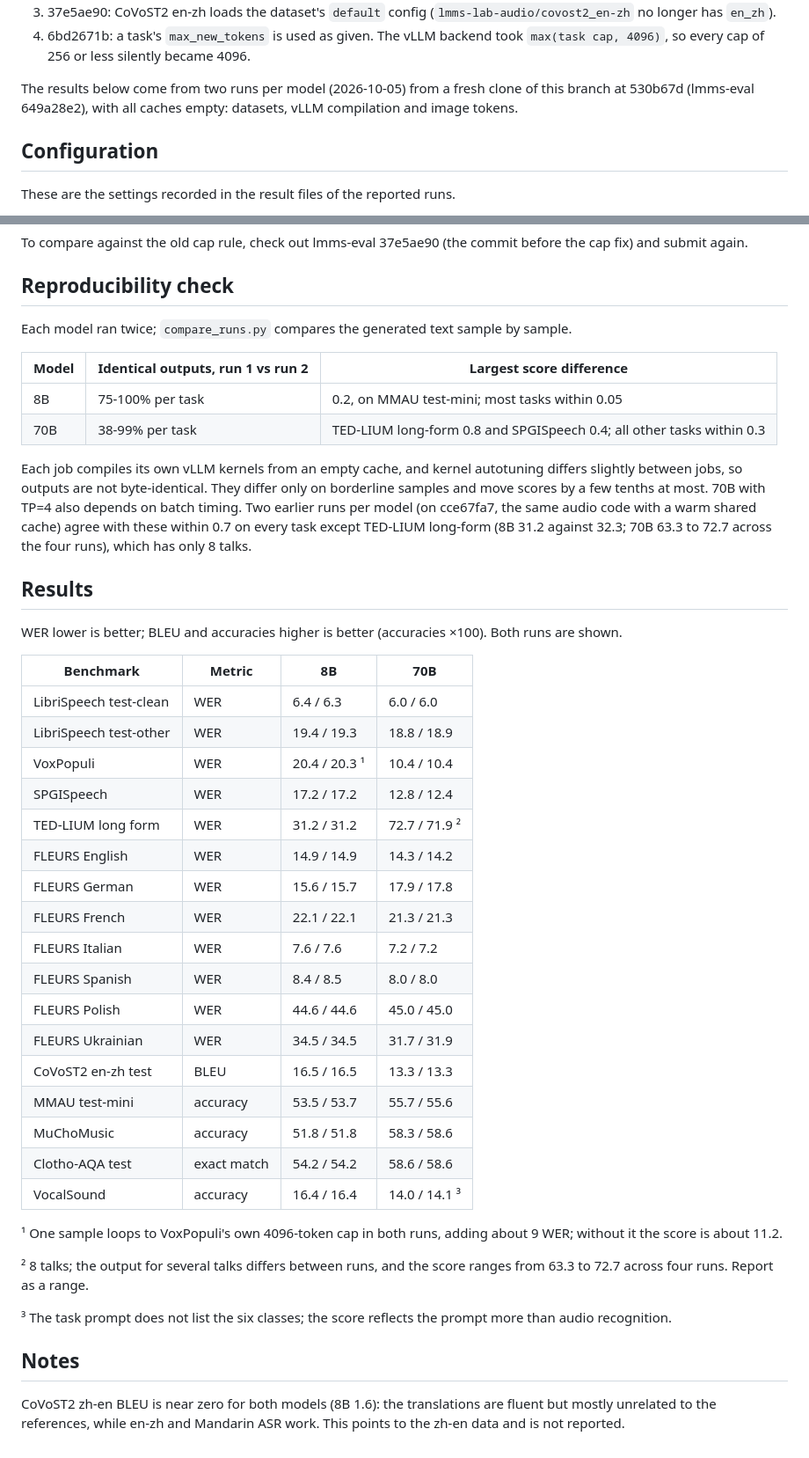
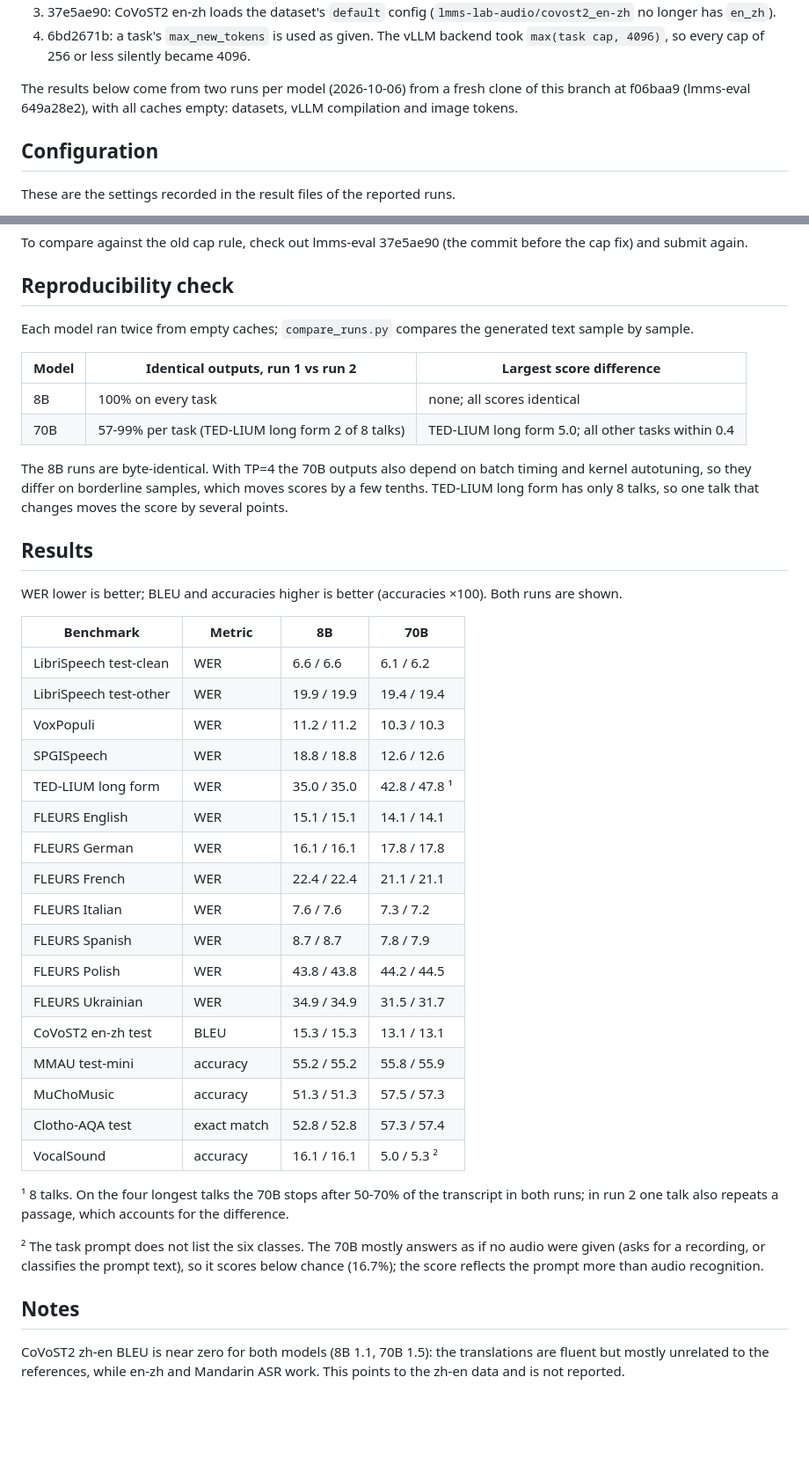
Before and after one commit to swiss-ai/MLLM-eval-suite, a Markdown page: docs/audio/REPRODUCING.md, 2 parts joined by grey strips. Shown at 88% size. GitHub-like rendering; blank space fills up the shorter version.

Commit message:
Report the release-template reruns of the release-checkpoint audio evaluation
Co-Authored-By: Claude Opus 5.5 (1M context) <noreply@anthropic.com>

```diff
--- a/docs/audio/REPRODUCING.md
+++ b/docs/audio/REPRODUCING.md
@@ -19,7 +19,7 @@ lmms-eval commits on top of `main`:
 3. 37e5ae90: CoVoST2 en-zh loads the dataset's `default` config (`lmms-lab-audio/covost2_en-zh` no longer has `en_zh`).
 4. 6bd2671b: a task's `max_new_tokens` is used as given. The vLLM backend took `max(task cap, 4096)`, so every cap of 256 or less silently became 4096.
 
-The results below come from two runs per model (2026-10-05) from a fresh clone of this branch at 530b67d (lmms-eval 649a28e2), with all caches empty: datasets, vLLM compilation and image tokens.
+The results below come from two runs per model (2026-10-06) from a fresh clone of this branch at f06baa9 (lmms-eval 649a28e2), with all caches empty: datasets, vLLM compilation and image tokens.
 
 ## Configuration
 
@@ -97,14 +97,14 @@ To compare against the old cap rule, check out lmms-eval 37e5ae90 (the commit be
 
 ## Reproducibility check
 
-Each model ran twice; `compare_runs.py` compares the generated text sample by sample.
+Each model ran twice from empty caches; `compare_runs.py` compares the generated text sample by sample.
 
 | Model | Identical outputs, run 1 vs run 2 | Largest score difference |
 |---|---|---|
-| 8B | 75-100% per task | 0.2, on MMAU test-mini; most tasks within 0.05 |
-| 70B | 38-99% per task | TED-LIUM long-form 0.8 and SPGISpeech 0.4; all other tasks within 0.3 |
+| 8B | 100% on every task | none; all scores identical |
+| 70B | 57-99% per task (TED-LIUM long form 2 of 8 talks) | TED-LIUM long form 5.0; all other tasks within 0.4 |
 
-Each job compiles its own vLLM kernels from an empty cache, and kernel autotuning differs slightly between jobs, so outputs are not byte-identical. They differ only on borderline samples and move scores by a few tenths at most. 70B with TP=4 also depends on batch timing. Two earlier runs per model (on cce67fa7, the same audio code with a warm shared cache) agree with these within 0.7 on every task except TED-LIUM long-form (8B 31.2 against 32.3; 70B 63.3 to 72.7 across the four runs), which has only 8 talks.
+The 8B runs are byte-identical. With TP=4 the 70B outputs also depend on batch timing and kernel autotuning, so they differ on borderline samples, which moves scores by a few tenths. TED-LIUM long form has only 8 talks, so one talk that changes moves the score by several points.
 
 ## Results
 
@@ -112,30 +112,28 @@ WER lower is better; BLEU and accuracies higher is better (accuracies ×100). Bo
 
 | Benchmark | Metric | 8B | 70B |
 |---|---|---|---|
-| LibriSpeech test-clean | WER | 6.4 / 6.3 | 6.0 / 6.0 |
-| LibriSpeech test-other | WER | 19.4 / 19.3 | 18.8 / 18.9 |
-| VoxPopuli | WER | 20.4 / 20.3 ¹ | 10.4 / 10.4 |
-| SPGISpeech | WER | 17.2 / 17.2 | 12.8 / 12.4 |
-| TED-LIUM long form | WER | 31.2 / 31.2 | 72.7 / 71.9 ² |
-| FLEURS English | WER | 14.9 / 14.9 | 14.3 / 14.2 |
-| FLEURS German | WER | 15.6 / 15.7 | 17.9 / 17.8 |
-| FLEURS French | WER | 22.1 / 22.1 | 21.3 / 21.3 |
-| FLEURS Italian | WER | 7.6 / 7.6 | 7.2 / 7.2 |
-| FLEURS Spanish | WER | 8.4 / 8.5 | 8.0 / 8.0 |
-| FLEURS Polish | WER | 44.6 / 44.6 | 45.0 / 45.0 |
-| FLEURS Ukrainian | WER | 34.5 / 34.5 | 31.7 / 31.9 |
-| CoVoST2 en-zh test | BLEU | 16.5 / 16.5 | 13.3 / 13.3 |
-| MMAU test-mini | accuracy | 53.5 / 53.7 | 55.7 / 55.6 |
-| MuChoMusic | accuracy | 51.8 / 51.8 | 58.3 / 58.6 |
-| Clotho-AQA test | exact match | 54.2 / 54.2 | 58.6 / 58.6 |
-| VocalSound | accuracy | 16.4 / 16.4 | 14.0 / 14.1 ³ |
+| LibriSpeech test-clean | WER | 6.6 / 6.6 | 6.1 / 6.2 |
+| LibriSpeech test-other | WER | 19.9 / 19.9 | 19.4 / 19.4 |
+| VoxPopuli | WER | 11.2 / 11.2 | 10.3 / 10.3 |
+| SPGISpeech | WER | 18.8 / 18.8 | 12.6 / 12.6 |
+| TED-LIUM long form | WER | 35.0 / 35.0 | 42.8 / 47.8 ¹ |
+| FLEURS English | WER | 15.1 / 15.1 | 14.1 / 14.1 |
+| FLEURS German | WER | 16.1 / 16.1 | 17.8 / 17.8 |
+| FLEURS French | WER | 22.4 / 22.4 | 21.1 / 21.1 |
+| FLEURS Italian | WER | 7.6 / 7.6 | 7.3 / 7.2 |
+| FLEURS Spanish | WER | 8.7 / 8.7 | 7.8 / 7.9 |
+| FLEURS Polish | WER | 43.8 / 43.8 | 44.2 / 44.5 |
+| FLEURS Ukrainian | WER | 34.9 / 34.9 | 31.5 / 31.7 |
+| CoVoST2 en-zh test | BLEU | 15.3 / 15.3 | 13.1 / 13.1 |
+| MMAU test-mini | accuracy | 55.2 / 55.2 | 55.8 / 55.9 |
+| MuChoMusic | accuracy | 51.3 / 51.3 | 57.5 / 57.3 |
+| Clotho-AQA test | exact match | 52.8 / 52.8 | 57.3 / 57.4 |
+| VocalSound | accuracy | 16.1 / 16.1 | 5.0 / 5.3 ² |
 
-¹ One sample loops to VoxPopuli's own 4096-token cap in both runs, adding about 9 WER; without it the score is about 11.2.
+¹ 8 talks. On the four longest talks the 70B stops after 50-70% of the transcript in both runs; in run 2 one talk also repeats a passage, which accounts for the difference.
 
-² 8 talks; the output for several talks differs between runs, and the score ranges from 63.3 to 72.7 across four runs. Report as a range.
-
-³ The task prompt does not list the six classes; the score reflects the prompt more than audio recognition.
+² The task prompt does not list the six classes. The 70B mostly answers as if no audio were given (asks for a recording, or classifies the prompt text), so it scores below chance (16.7%); the score reflects the prompt more than audio recognition.
 
 ## Notes
 
-CoVoST2 zh-en BLEU is near zero for both models (8B 1.6): the translations are fluent but mostly unrelated to the references, while en-zh and Mandarin ASR work. This points to the zh-en data and is not reported.
+CoVoST2 zh-en BLEU is near zero for both models (8B 1.1, 70B 1.5): the translations are fluent but mostly unrelated to the references, while en-zh and Mandarin ASR work. This points to the zh-en data and is not reported.
```
